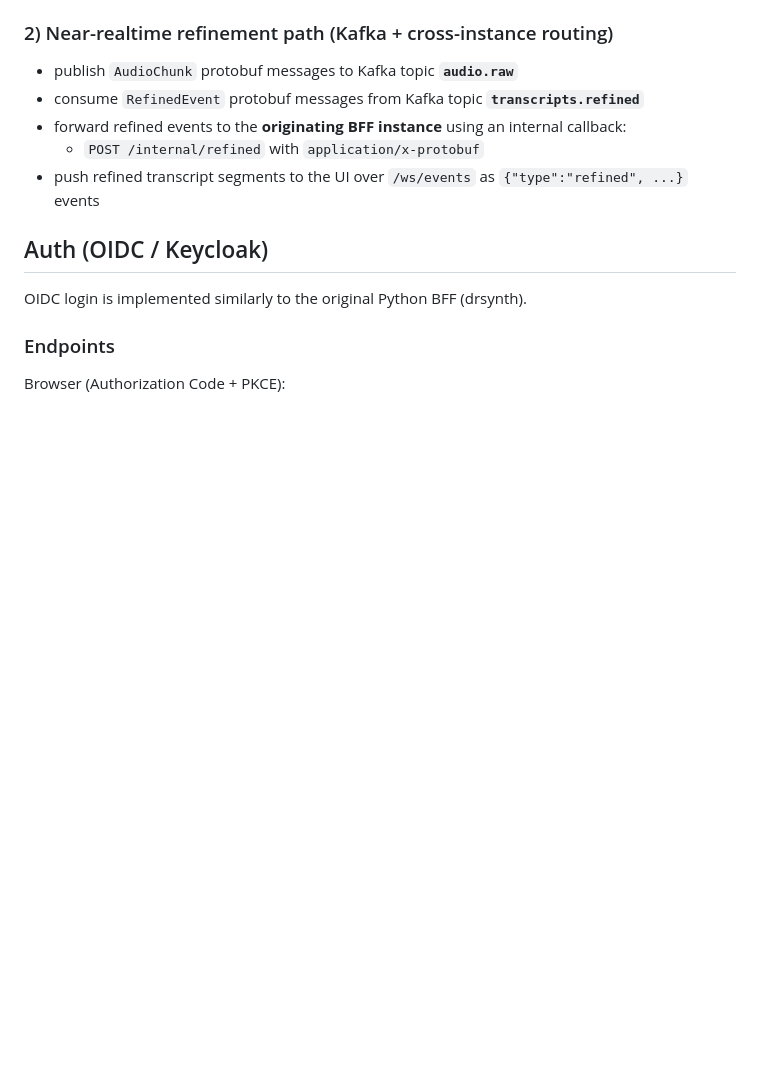
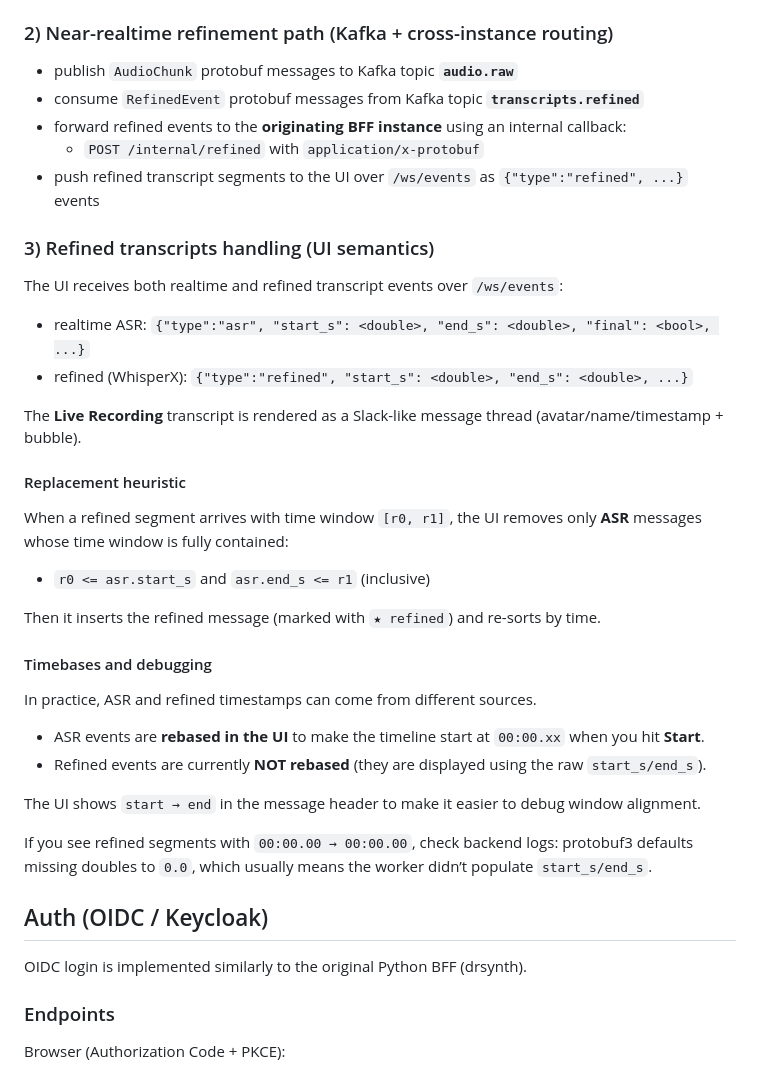
Before and after one commit to nanosamurai/samuraibff, a Markdown page: README.MD, the part around the change. Drawn GitHub-style; blank space fills up the shorter version.

```diff
--- a/README.MD
+++ b/README.MD
@@ -15,6 +15,31 @@ This repo currently focuses on:
 - forward refined events to the **originating BFF instance** using an internal callback:
   - `POST /internal/refined` with `application/x-protobuf`
 - push refined transcript segments to the UI over `/ws/events` as `{"type":"refined", ...}` events
+
+### 3) Refined transcripts handling (UI semantics)
+The UI receives both realtime and refined transcript events over `/ws/events`:
+
+- realtime ASR: `{"type":"asr", "start_s": <double>, "end_s": <double>, "final": <bool>, ...}`
+- refined (WhisperX): `{"type":"refined", "start_s": <double>, "end_s": <double>, ...}`
+
+The **Live Recording** transcript is rendered as a Slack-like message thread (avatar/name/timestamp + bubble).
+
+#### Replacement heuristic
+When a refined segment arrives with time window `[r0, r1]`, the UI removes only **ASR** messages whose time window is fully contained:
+
+- `r0 <= asr.start_s` and `asr.end_s <= r1` (inclusive)
+
+Then it inserts the refined message (marked with `★ refined`) and re-sorts by time.
+
+#### Timebases and debugging
+In practice, ASR and refined timestamps can come from different sources.
+
+- ASR events are **rebased in the UI** to make the timeline start at `00:00.xx` when you hit **Start**.
+- Refined events are currently **NOT rebased** (they are displayed using the raw `start_s/end_s`).
+
+The UI shows `start → end` in the message header to make it easier to debug window alignment.
+
+If you see refined segments with `00:00.00 → 00:00.00`, check backend logs: protobuf3 defaults missing doubles to `0.0`, which usually means the worker didn’t populate `start_s/end_s`.
 
 ## Auth (OIDC / Keycloak)
 
```
Also changed, not shown: AGENTS.MD (+5 -0 lines).
